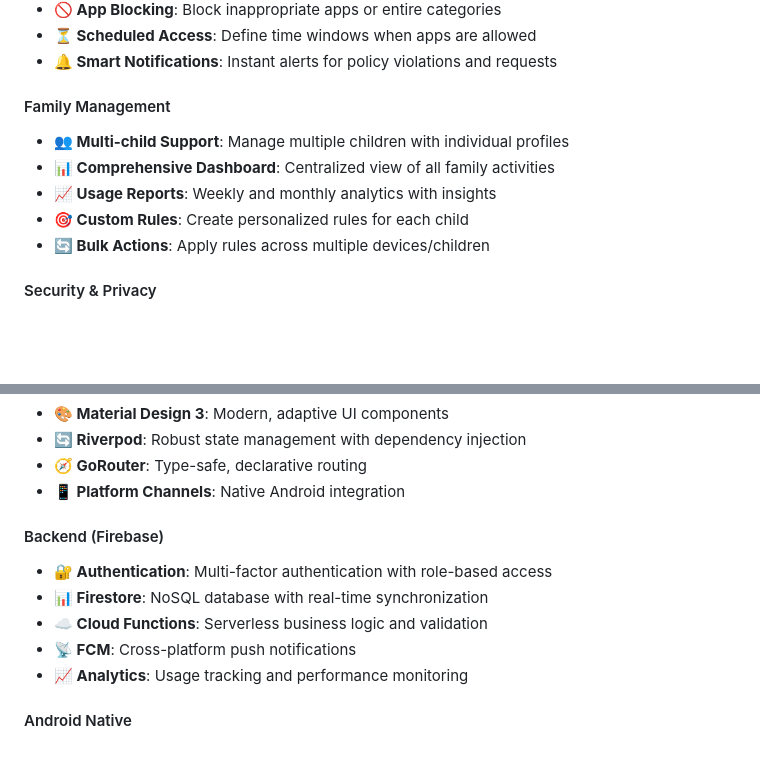
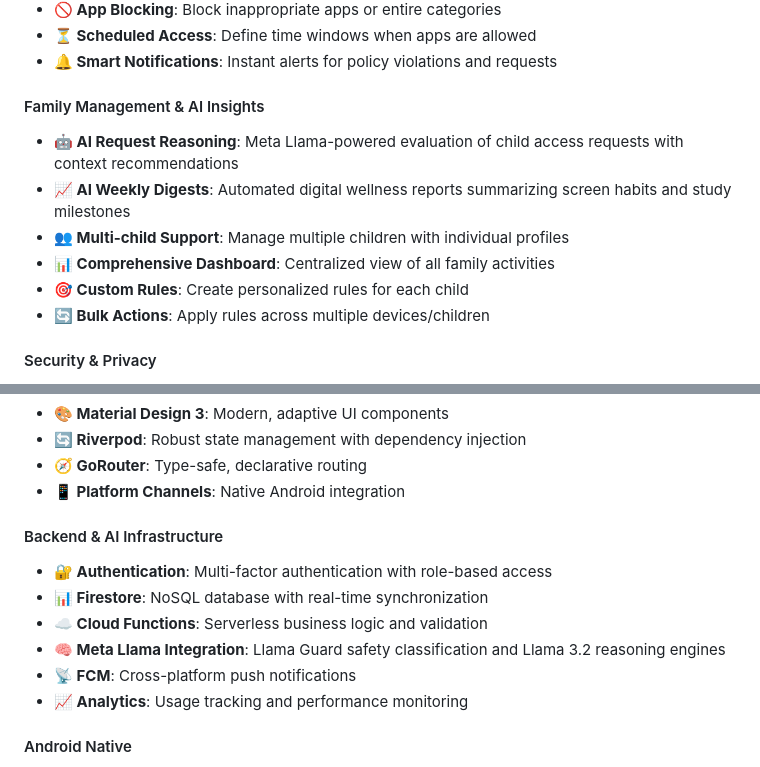
Before and after one commit to muktarbdulkader/FamilyGuard, a Markdown page: README.md, 2 parts joined by grey strips. GitHub-like rendering; blank space fills up the shorter version.

```diff
--- a/README.md
+++ b/README.md
@@ -41,10 +43,11 @@ FamilyGuard is a sophisticated parental control application that provides parent
 - **⏳ Scheduled Access**: Define time windows when apps are allowed
 - **🔔 Smart Notifications**: Instant alerts for policy violations and requests
 
-#### Family Management
+#### Family Management & AI Insights
+- **🤖 AI Request Reasoning**: Meta Llama-powered evaluation of child access requests with context recommendations
+- **📈 AI Weekly Digests**: Automated digital wellness reports summarizing screen habits and study milestones
 - **👥 Multi-child Support**: Manage multiple children with individual profiles
 - **📊 Comprehensive Dashboard**: Centralized view of all family activities
-- **📈 Usage Reports**: Weekly and monthly analytics with insights
 - **🎯 Custom Rules**: Create personalized rules for each child
 - **🔄 Bulk Actions**: Apply rules across multiple devices/children
 
@@ -99,10 +126,11 @@ graph TD
 - **🧭 GoRouter**: Type-safe, declarative routing
 - **📱 Platform Channels**: Native Android integration
 
-#### Backend (Firebase)
+#### Backend & AI Infrastructure
 - **🔐 Authentication**: Multi-factor authentication with role-based access
 - **📊 Firestore**: NoSQL database with real-time synchronization
 - **☁️ Cloud Functions**: Serverless business logic and validation
+- **🧠 Meta Llama Integration**: Llama Guard safety classification and Llama 3.2 reasoning engines
 - **📡 FCM**: Cross-platform push notifications
 - **📈 Analytics**: Usage tracking and performance monitoring
 
```
Also changed, not shown: other parts of README.md (+32 -6 lines).
